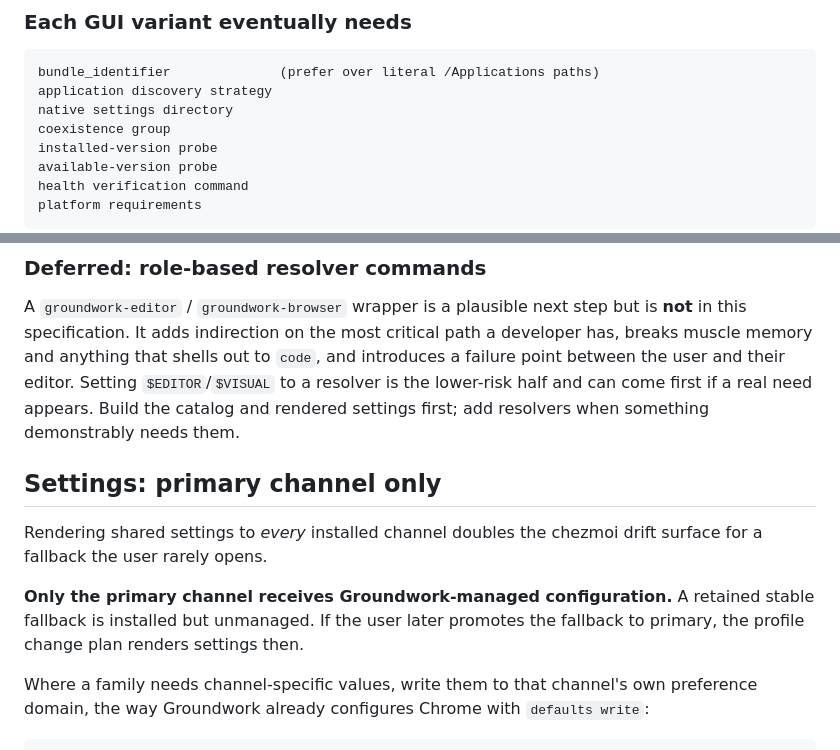
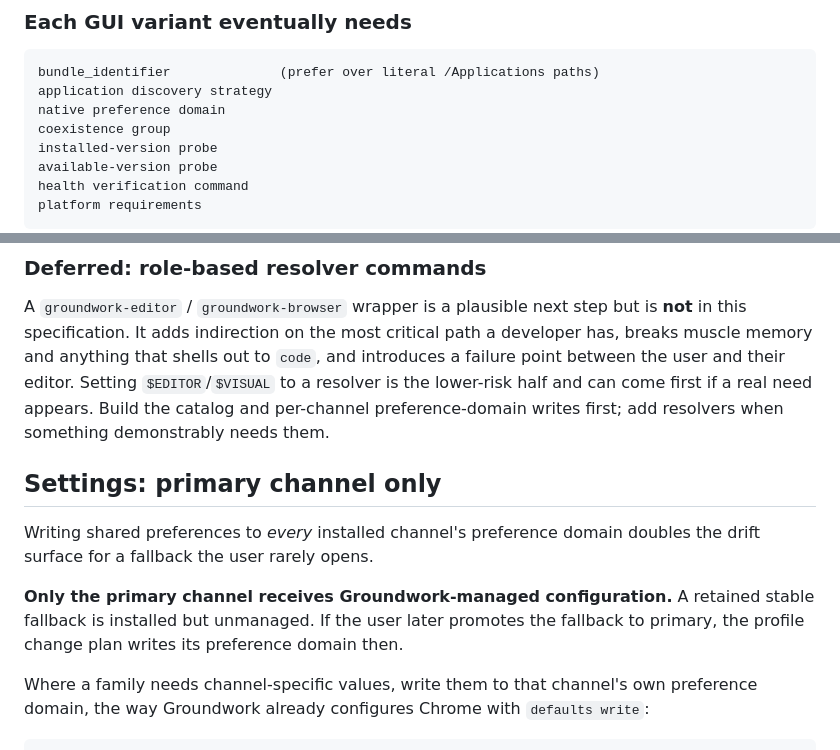
Before and after one commit to jasondockery/groundwork-mac, a Markdown page: specs/environment-profiles-and-release-posture.md, 2 parts joined by grey strips. Rendered like a GitHub page.

Commit message:
docs: use preference-domain wording for channel settings

````diff
--- a/specs/environment-profiles-and-release-posture.md
+++ b/specs/environment-profiles-and-release-posture.md
@@ -253,7 +253,7 @@ cannot say that.
 ```text
 bundle_identifier              (prefer over literal /Applications paths)
 application discovery strategy
-native settings directory
+native preference domain
 coexistence group
 installed-version probe
 available-version probe
@@ -290,17 +290,19 @@ but is **not** in this specification. It adds indirection on the most
 critical path a developer has, breaks muscle memory and anything that shells
 out to `code`, and introduces a failure point between the user and their
 editor. Setting `$EDITOR`/`$VISUAL` to a resolver is the lower-risk half and
-can come first if a real need appears. Build the catalog and rendered settings
-first; add resolvers when something demonstrably needs them.
+can come first if a real need appears. Build the catalog and per-channel
+preference-domain writes first; add resolvers when something demonstrably
+needs them.
 
 ## Settings: primary channel only
 
-Rendering shared settings to *every* installed channel doubles the chezmoi
-drift surface for a fallback the user rarely opens.
+Writing shared preferences to *every* installed channel's preference domain
+doubles the drift surface for a fallback the user rarely opens.
 
 **Only the primary channel receives Groundwork-managed configuration.** A
 retained stable fallback is installed but unmanaged. If the user later promotes
-the fallback to primary, the profile change plan renders settings then.
+the fallback to primary, the profile change plan writes its preference domain
+then.
 
 Where a family needs channel-specific values, write them to that channel's own
 preference domain, the way Groundwork already configures Chrome with
````
